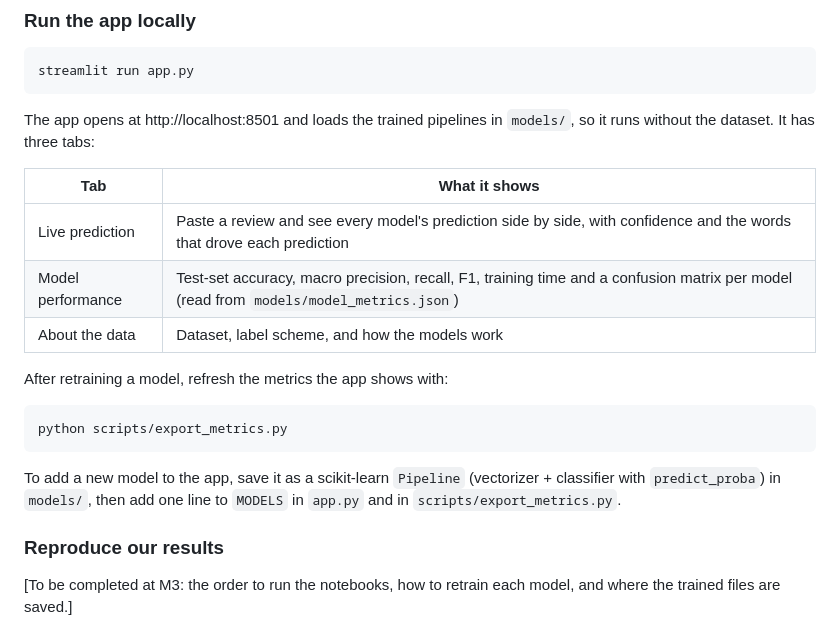
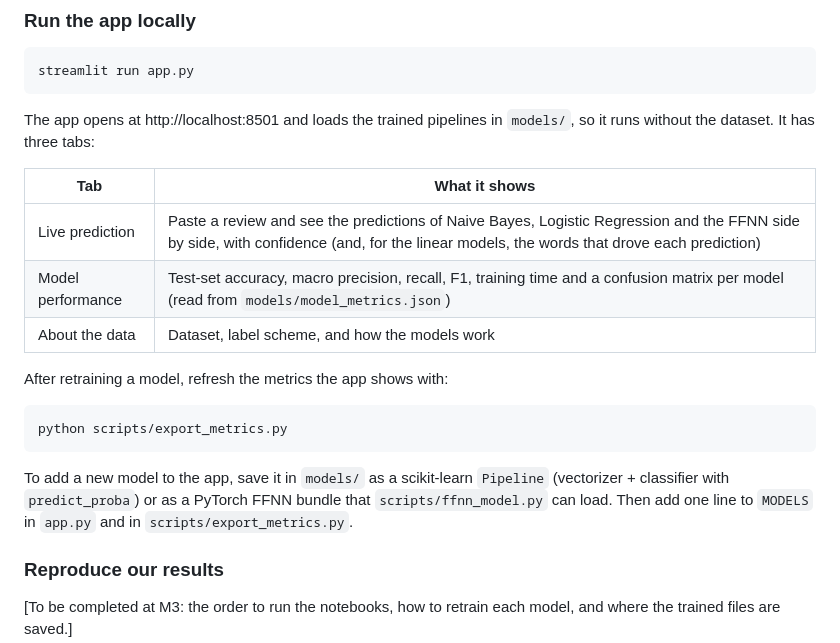
Before and after one commit to PowerSixxx/cse3521-sentiment, a Markdown page: README.md, the part around the change. Rendered like a GitHub page.

Commit message:
Add FFNN to the app and metrics, CPU torch for deploy, update docs

````diff
--- a/README.md
+++ b/README.md
@@ -80,7 +80,7 @@ The app opens at http://localhost:8501 and loads the trained pipelines in `model
 
 | Tab | What it shows |
 |---|---|
-| Live prediction | Paste a review and see every model's prediction side by side, with confidence and the words that drove each prediction |
+| Live prediction | Paste a review and see the predictions of Naive Bayes, Logistic Regression and the FFNN side by side, with confidence (and, for the linear models, the words that drove each prediction) |
 | Model performance | Test-set accuracy, macro precision, recall, F1, training time and a confusion matrix per model (read from `models/model_metrics.json`) |
 | About the data | Dataset, label scheme, and how the models work |
 
@@ -90,7 +90,7 @@ After retraining a model, refresh the metrics the app shows with:
 python scripts/export_metrics.py
 ```
 
-To add a new model to the app, save it as a scikit-learn `Pipeline` (vectorizer + classifier with `predict_proba`) in `models/`, then add one line to `MODELS` in `app.py` and in `scripts/export_metrics.py`.
+To add a new model to the app, save it in `models/` as a scikit-learn `Pipeline` (vectorizer + classifier with `predict_proba`) or as a PyTorch FFNN bundle that `scripts/ffnn_model.py` can load. Then add one line to `MODELS` in `app.py` and in `scripts/export_metrics.py`.
 
 ### Reproduce our results
 
````
Also changed, not shown: report/CSE3521_M3_Report_Template.md (+6 -6 lines), report/figures/m3_app_about.png, report/figures/m3_app_main.png, report/figures/m3_app_results.png, 5 other files.
